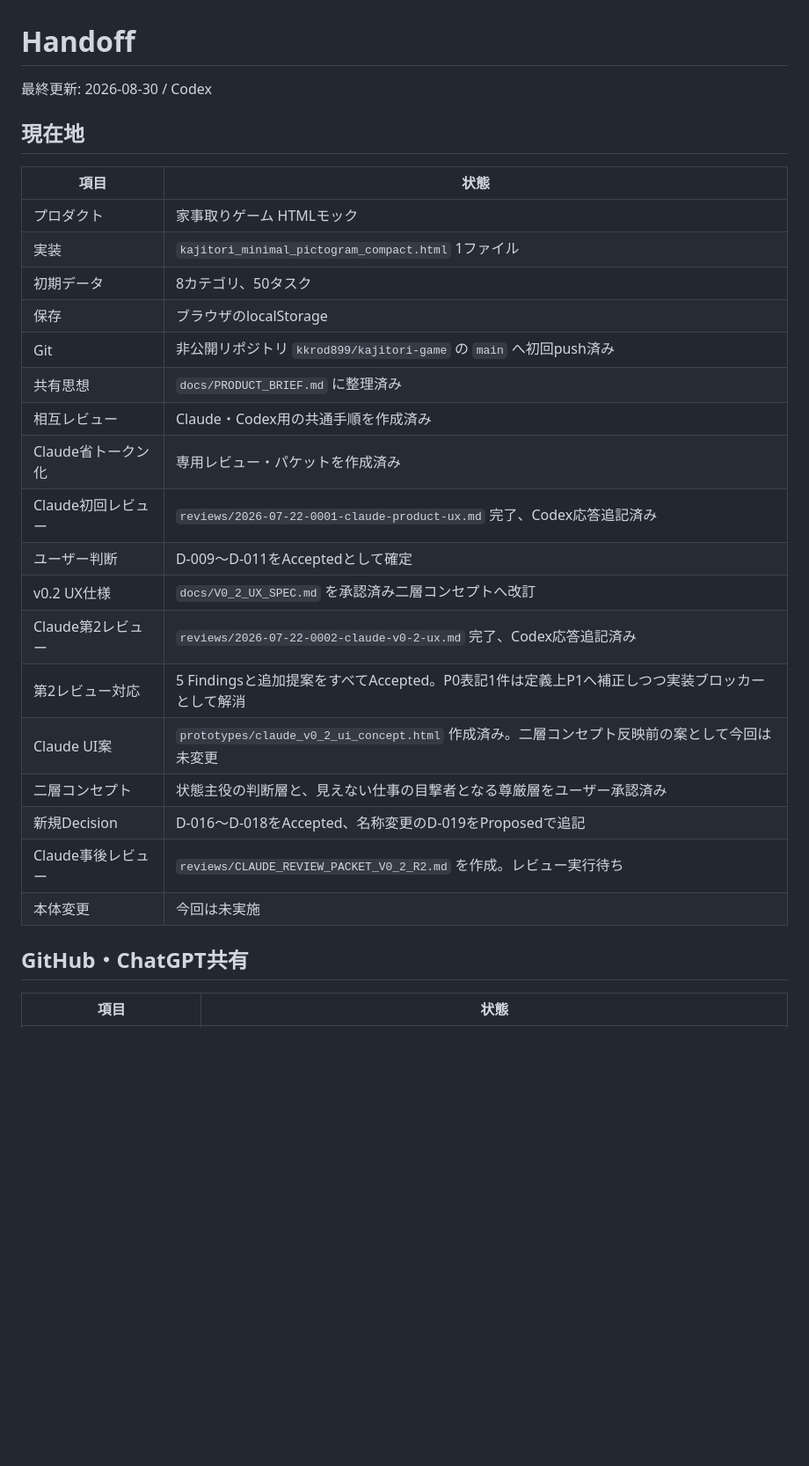
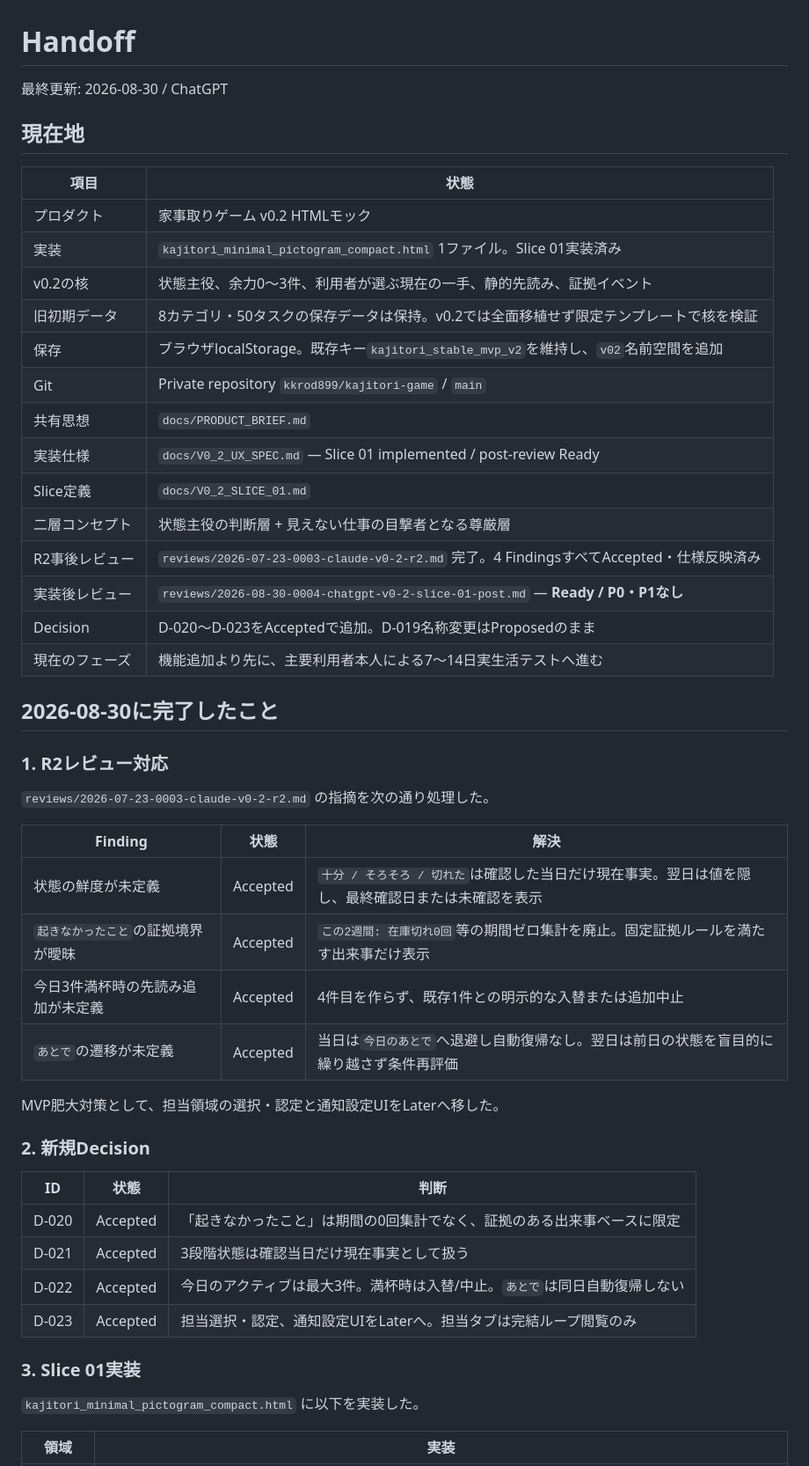
Before and after one commit to kkrod899/kajitori-game, a Markdown page: HANDOFF.md, the part around one of its changes. Shown at 88% size. Rendered like a GitHub page; blank space fills up the shorter version.

```diff
--- a/HANDOFF.md
+++ b/HANDOFF.md
@@ -1,31 +1,53 @@
 # Handoff
 
-最終更新: 2026-08-30 / Codex
+最終更新: 2026-08-30 / ChatGPT
 
 ## 現在地
 
 | 項目 | 状態 |
 |---|---|
-| プロダクト | 家事取りゲーム HTMLモック |
-| 実装 | `kajitori_minimal_pictogram_compact.html` 1ファイル |
-| 初期データ | 8カテゴリ、50タスク |
-| 保存 | ブラウザのlocalStorage |
-| Git | 非公開リポジトリ `kkrod899/kajitori-game` の `main` へ初回push済み |
-| 共有思想 | `docs/PRODUCT_BRIEF.md` に整理済み |
-| 相互レビュー | Claude・Codex用の共通手順を作成済み |
-| Claude省トークン化 | 専用レビュー・パケットを作成済み |
-| Claude初回レビュー | `reviews/2026-07-22-0001-claude-product-ux.md` 完了、Codex応答追記済み |
-| ユーザー判断 | D-009〜D-011をAcceptedとして確定 |
-| v0.2 UX仕様 | `docs/V0_2_UX_SPEC.md` を承認済み二層コンセプトへ改訂 |
-| Claude第2レビュー | `reviews/2026-07-22-0002-claude-v0-2-ux.md` 完了、Codex応答追記済み |
-| 第2レビュー対応 | 5 Findingsと追加提案をすべてAccepted。P0表記1件は定義上P1へ補正しつつ実装ブロッカーとして解消 |
-| Claude UI案 | `prototypes/claude_v0_2_ui_concept.html` 作成済み。二層コンセプト反映前の案として今回は未変更 |
-| 二層コンセプト | 状態主役の判断層と、見えない仕事の目撃者となる尊厳層をユーザー承認済み |
-| 新規Decision | D-016〜D-018をAccepted、名称変更のD-019をProposedで追記 |
-| Claude事後レビュー | `reviews/CLAUDE_REVIEW_PACKET_V0_2_R2.md` を作成。レビュー実行待ち |
-| 本体変更 | 今回は未実施 |
+| プロダクト | 家事取りゲーム v0.2 HTMLモック |
+| 実装 | `kajitori_minimal_pictogram_compact.html` 1ファイル。Slice 01実装済み |
+| v0.2の核 | 状態主役、余力0〜3件、利用者が選ぶ現在の一手、静的先読み、証拠イベント |
+| 旧初期データ | 8カテゴリ・50タスクの保存データは保持。v0.2では全面移植せず限定テンプレートで核を検証 |
+| 保存 | ブラウザlocalStorage。既存キー`kajitori_stable_mvp_v2`を維持し、`v02`名前空間を追加 |
+| Git | Private repository `kkrod899/kajitori-game` / `main` |
+| 共有思想 | `docs/PRODUCT_BRIEF.md` |
+| 実装仕様 | `docs/V0_2_UX_SPEC.md` — Slice 01 implemented / post-review Ready |
+| Slice定義 | `docs/V0_2_SLICE_01.md` |
+| 二層コンセプト | 状態主役の判断層 + 見えない仕事の目撃者となる尊厳層 |
+| R2事後レビュー | `reviews/2026-07-23-0003-claude-v0-2-r2.md` 完了。4 FindingsすべてAccepted・仕様反映済み |
+| 実装後レビュー | `reviews/2026-08-30-0004-chatgpt-v0-2-slice-01-post.md` — **Ready / P0・P1なし** |
+| Decision | D-020〜D-023をAcceptedで追加。D-019名称変更はProposedのまま |
+| 現在のフェーズ | 機能追加より先に、主要利用者本人による7〜14日実生活テストへ進む |
 
-## GitHub・ChatGPT共有
+## 2026-08-30に完了したこと
 
-| 項目 | 状態 |
+### 1. R2レビュー対応
+
+`reviews/2026-07-23-0003-claude-v0-2-r2.md` の指摘を次の通り処理した。
+
+| Finding | 状態 | 解決 |
+|---|---|---|
+| 状態の鮮度が未定義 | Accepted | `十分 / そろそろ / 切れた`は確認した当日だけ現在事実。翌日は値を隠し、最終確認日または未確認を表示 |
+| `起きなかったこと`の証拠境界が曖昧 | Accepted | `この2週間: 在庫切れ0回`等の期間ゼロ集計を廃止。固定証拠ルールを満たす出来事だけ表示 |
+| 今日3件満杯時の先読み追加が未定義 | Accepted | 4件目を作らず、既存1件との明示的な入替または追加中止 |
+| `あとで`の遷移が未定義 | Accepted | 当日は`今日のあとで`へ退避し自動復帰なし。翌日は前日の状態を盲目的に繰り越さず条件再評価 |
+
+MVP肥大対策として、担当領域の選択・認定と通知設定UIをLaterへ移した。
+
+### 2. 新規Decision
+
+| ID | 状態 | 判断 |
+|---|---|---|
+| D-020 | Accepted | 「起きなかったこと」は期間の0回集計でなく、証拠のある出来事ベースに限定 |
+| D-021 | Accepted | 3段階状態は確認当日だけ現在事実として扱う |
+| D-022 | Accepted | 今日のアクティブは最大3件。満杯時は入替/中止。`あとで`は同日自動復帰しない |
+| D-023 | Accepted | 担当選択・認定、通知設定UIをLaterへ。担当タブは完結ループ閲覧のみ |
+
+### 3. Slice 01実装
+
+`kajitori_minimal_pictogram_compact.html` に以下を実装した。
+
+| 領域 | 実装 |
 |---|---|
```
Also changed, not shown: other parts of HANDOFF.md (+93 -47 lines).
